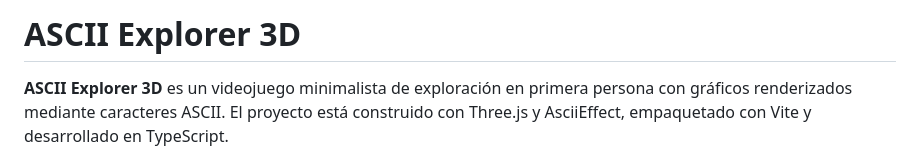
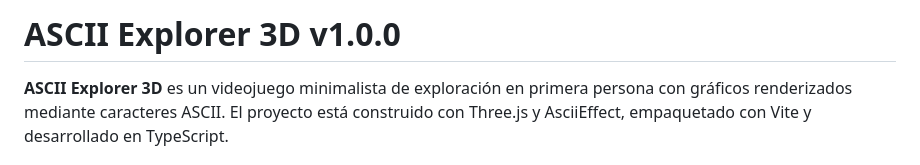
Before and after one commit to MikeDev000/ascii-explorer-3D, a Markdown page: README.md, the part around the change. Rendered like a GitHub page.

Commit message:
doc: cambio a version en titulo readme

```diff
--- a/README.md
+++ b/README.md
@@ -1,4 +1,4 @@
-# ASCII Explorer 3D
+# ASCII Explorer 3D v1.0.0
 
 **ASCII Explorer 3D** es un videojuego minimalista de exploración en primera persona con gráficos renderizados mediante caracteres ASCII. El proyecto está construido con Three.js y AsciiEffect, empaquetado con Vite y desarrollado en TypeScript.
 
```
